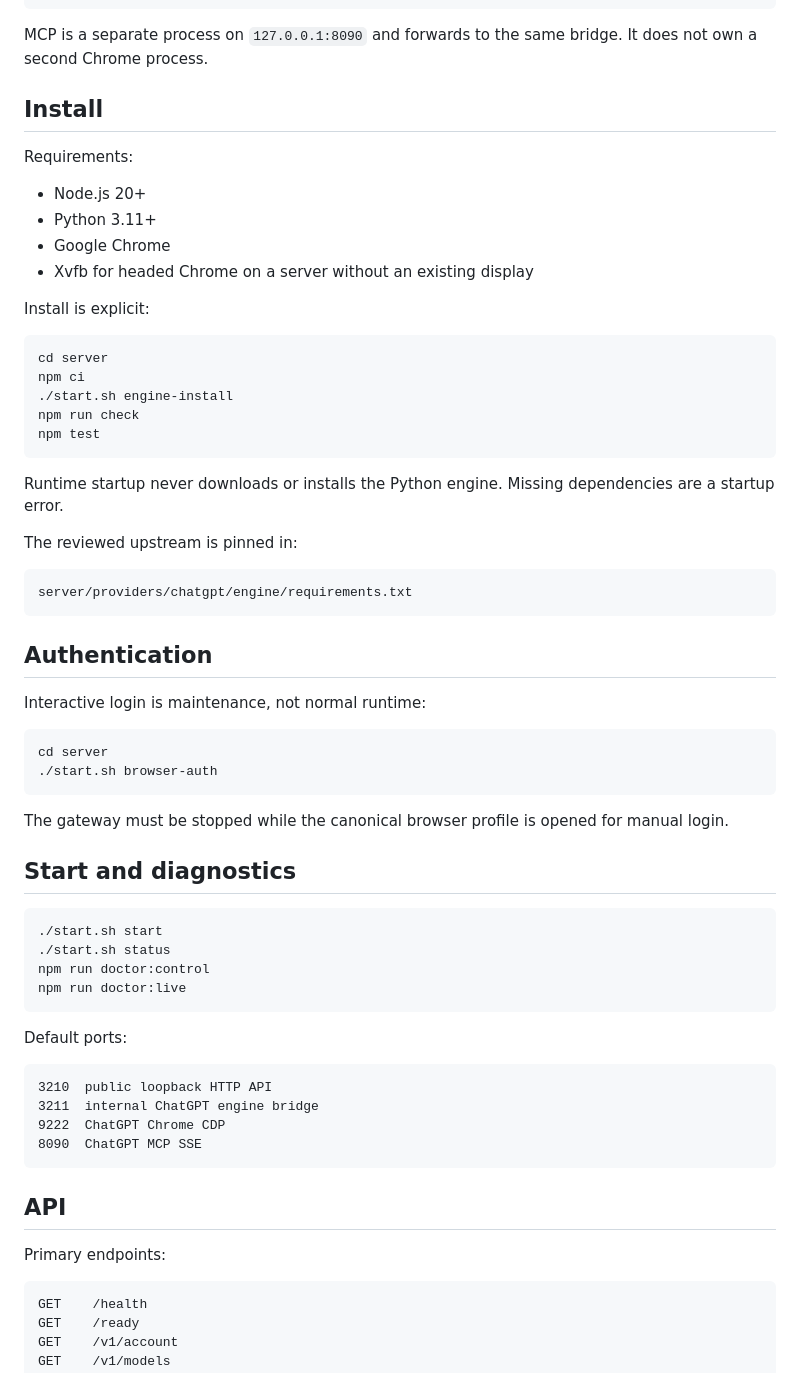
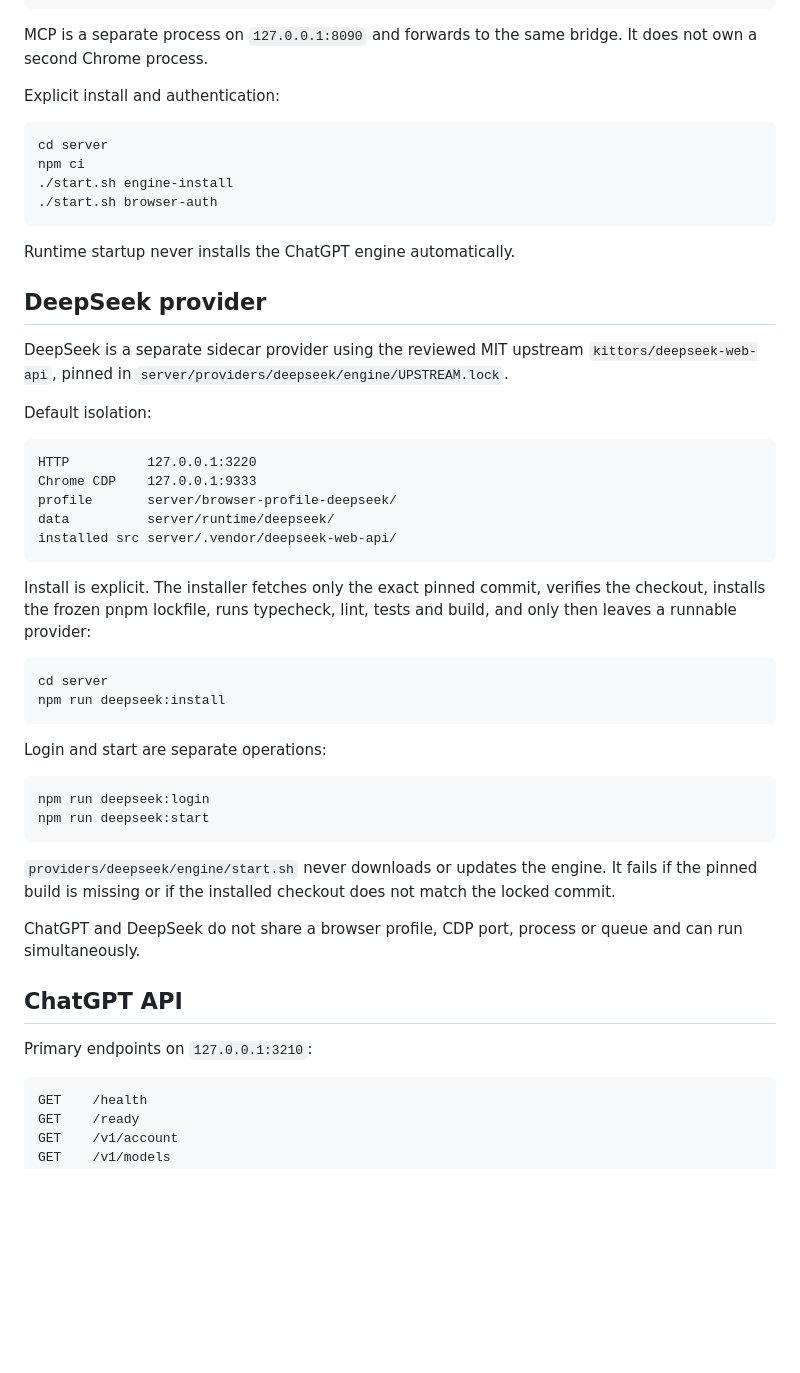
Before and after one commit to 1xLab/webchatproxy, a Markdown page: README.md, the part around one of its changes. GitHub-like rendering; blank space fills up the shorter version.

Commit message:
Document DeepSeek provider runtime

````diff
--- a/README.md
+++ b/README.md
@@ -55,65 +65,52 @@ chatgpt.com
 
 MCP is a separate process on `127.0.0.1:8090` and forwards to the same bridge. It does not own a second Chrome process.
 
-## Install
-
-Requirements:
-
-- Node.js 20+
-- Python 3.11+
-- Google Chrome
-- Xvfb for headed Chrome on a server without an existing display
-
-Install is explicit:
+Explicit install and authentication:
 
 ```bash
 cd server
 npm ci
 ./start.sh engine-install
-npm run check
-npm test
+./start.sh browser-auth
 ```
 
-Runtime startup never downloads or installs the Python engine. Missing dependencies are a startup error.
+Runtime startup never installs the ChatGPT engine automatically.
 
-The reviewed upstream is pinned in:
+## DeepSeek provider
+
+DeepSeek is a separate sidecar provider using the reviewed MIT upstream `kittors/deepseek-web-api`, pinned in `server/providers/deepseek/engine/UPSTREAM.lock`.
+
+Default isolation:
 
 ```text
-server/providers/chatgpt/engine/requirements.txt
+HTTP          127.0.0.1:3220
+Chrome CDP    127.0.0.1:9333
+profile       server/browser-profile-deepseek/
+data          server/runtime/deepseek/
+installed src server/.vendor/deepseek-web-api/
 ```
 
-## Authentication
-
-Interactive login is maintenance, not normal runtime:
+Install is explicit. The installer fetches only the exact pinned commit, verifies the checkout, installs the frozen pnpm lockfile, runs typecheck, lint, tests and build, and only then leaves a runnable provider:
 
 ```bash
 cd server
-./start.sh browser-auth
+npm run deepseek:install
 ```
 
-The gateway must be stopped while the canonical browser profile is opened for manual login.
-
-## Start and diagnostics
+Login and start are separate operations:
 
 ```bash
-./start.sh start
-./start.sh status
-npm run doctor:control
-npm run doctor:live
+npm run deepseek:login
+npm run deepseek:start
 ```
 
-Default ports:
+`providers/deepseek/engine/start.sh` never downloads or updates the engine. It fails if the pinned build is missing or if the installed checkout does not match the locked commit.
 
-```text
-3210  public loopback HTTP API
-3211  internal ChatGPT engine bridge
-9222  ChatGPT Chrome CDP
-8090  ChatGPT MCP SSE
-```
+ChatGPT and DeepSeek do not share a browser profile, CDP port, process or queue and can run simultaneously.
 
-## API
+## ChatGPT API
 
-Primary endpoints:
+Primary endpoints on `127.0.0.1:3210`:
 
 ```text
 GET    /health
````
Also changed, not shown: other parts of README.md (+45 -19 lines).
